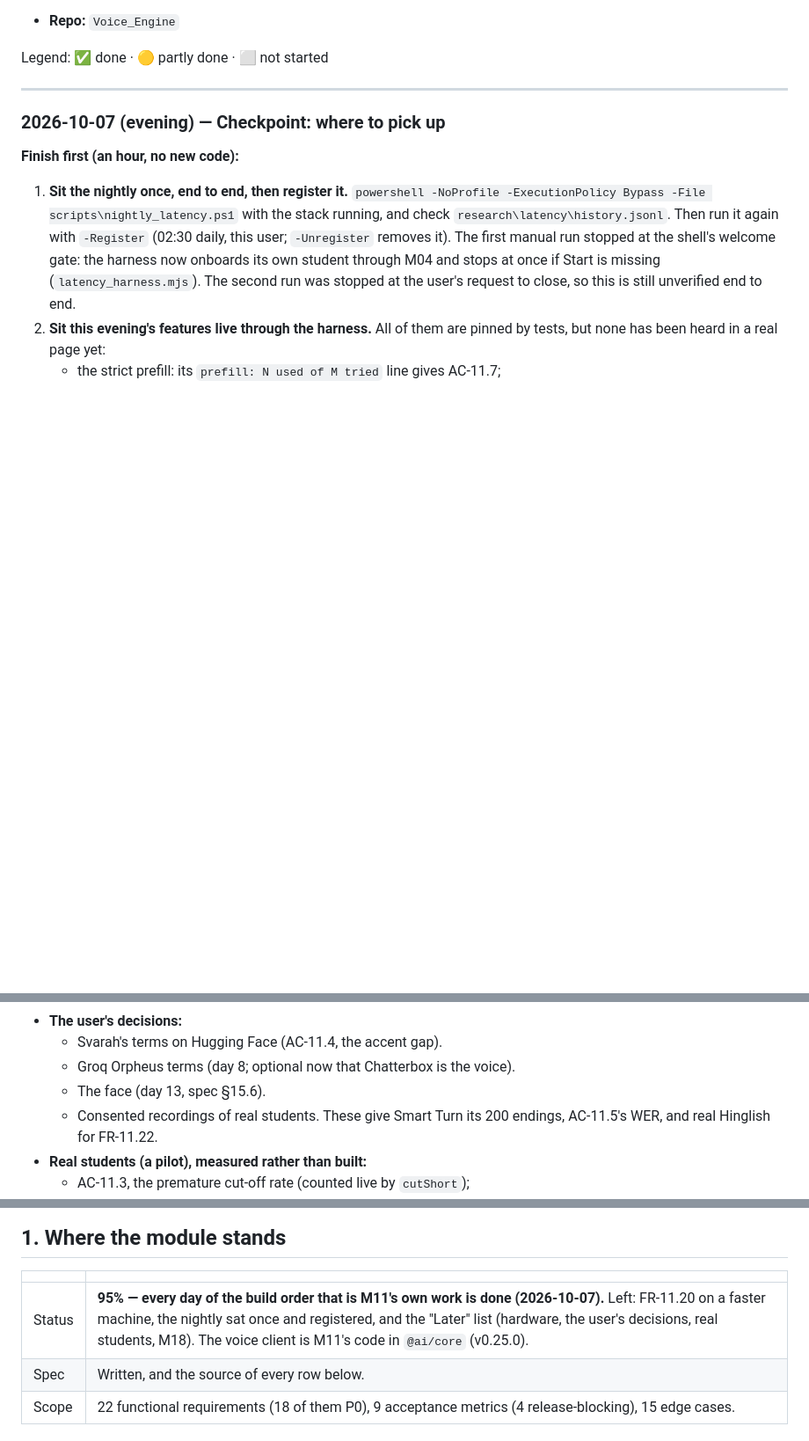
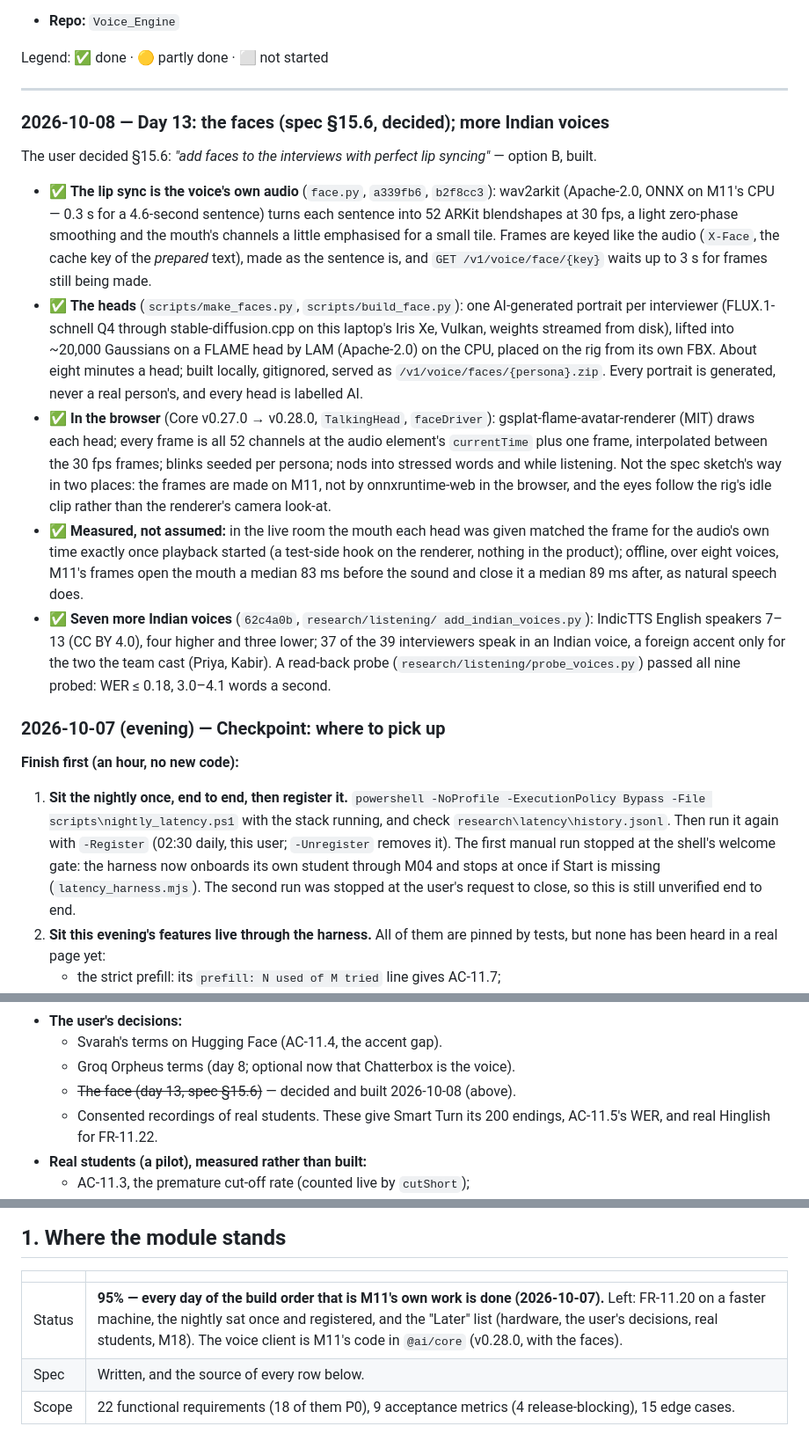
Before and after one commit to MNEMOS-PREP/Voice_Engine, a Markdown page: plan_in_depth/M11_Voice_Engine_TODO.md, 3 parts joined by grey strips. Shown at 88% size. Rendered like a GitHub page; blank space fills up the shorter version.

Commit message:
M11 plan: the 2026-10-07/08 feedback round (synced from main)
Co-Authored-By: Claude Opus 5.5 <noreply@anthropic.com>

```diff
--- a/plan_in_depth/M11_Voice_Engine_TODO.md
+++ b/plan_in_depth/M11_Voice_Engine_TODO.md
@@ -20,6 +20,45 @@ Task list for taking **M11 — Voice & Conversation Engine** to 100% of [M11_Voi
 Legend: ✅ done · 🟡 partly done · ⬜ not started
 
 ---
+
+### 2026-10-08 — Day 13: the faces (spec §15.6, decided); more Indian voices
+
+The user decided §15.6: *"add faces to the interviews with perfect lip
+syncing"* — option B, built.
+
+- ✅ **The lip sync is the voice's own audio** (`face.py`, `a339fb6`,
+  `b2f8cc3`): wav2arkit (Apache-2.0, ONNX on M11's CPU — 0.3 s for a
+  4.6-second sentence) turns each sentence into 52 ARKit blendshapes at
+  30 fps, a light zero-phase smoothing and the mouth's channels a little
+  emphasised for a small tile. Frames are keyed like the audio (`X-Face`,
+  the cache key of the *prepared* text), made as the sentence is, and
+  `GET /v1/voice/face/{key}` waits up to 3 s for frames still being made.
+- ✅ **The heads** (`scripts/make_faces.py`, `scripts/build_face.py`): one
+  AI-generated portrait per interviewer (FLUX.1-schnell Q4 through
+  stable-diffusion.cpp on this laptop's Iris Xe, Vulkan, weights streamed
+  from disk), lifted into ~20,000 Gaussians on a FLAME head by LAM
+  (Apache-2.0) on the CPU, placed on the rig from its own FBX. About eight
+  minutes a head; built locally, gitignored, served as
+  `/v1/voice/faces/{persona}.zip`. Every portrait is generated, never a real
+  person's, and every head is labelled AI.
+- ✅ **In the browser** (Core v0.27.0 → v0.28.0, `TalkingHead`, `faceDriver`):
+  gsplat-flame-avatar-renderer (MIT) draws each head; every frame is all 52
+  channels at the audio element's `currentTime` plus one frame, interpolated
+  between the 30 fps frames; blinks seeded per persona; nods into stressed
+  words and while listening. Not the spec sketch's way in two places: the
+  frames are made on M11, not by onnxruntime-web in the browser, and the eyes
+  follow the rig's idle clip rather than the renderer's camera look-at.
+- ✅ **Measured, not assumed:** in the live room the mouth each head was given
+  matched the frame for the audio's own time exactly once playback started
+  (a test-side hook on the renderer, nothing in the product); offline, over
+  eight voices, M11's frames open the mouth a median 83 ms before the sound
+  and close it a median 89 ms after, as natural speech does.
+- ✅ **Seven more Indian voices** (`62c4a0b`, `research/listening/
+  add_indian_voices.py`): IndicTTS English speakers 7–13 (CC BY 4.0), four
+  higher and three lower; 37 of the 39 interviewers speak in an Indian voice,
+  a foreign accent only for the two the team cast (Priya, Kabir). A
+  read-back probe (`research/listening/probe_voices.py`) passed all nine
+  probed: WER ≤ 0.18, 3.0–4.1 words a second.
 
 ### 2026-10-07 (evening) — Checkpoint: where to pick up
 
@@ -52,7 +91,7 @@ Legend: ✅ done · 🟡 partly done · ⬜ not started
 - **The user's decisions:**
   - Svarah's terms on Hugging Face (AC-11.4, the accent gap).
   - Groq Orpheus terms (day 8; optional now that Chatterbox is the voice).
-  - The face (day 13, spec §15.6).
+  - ~~The face (day 13, spec §15.6)~~ — decided and built 2026-10-08 (above).
   - Consented recordings of real students. These give Smart Turn its 200
     endings, AC-11.5's WER, and real Hinglish for FR-11.22.
 - **Real students (a pilot), measured rather than built:**
@@ -595,7 +634,7 @@ licence or hardware rules it out.
 
 | | |
 |---|---|
-| Status | **95% — every day of the build order that is M11's own work is done (2026-10-07).** Left: FR-11.20 on a faster machine, the nightly sat once and registered, and the "Later" list (hardware, the user's decisions, real students, M18). The voice client is M11's code in `@ai/core` (v0.25.0). |
+| Status | **95% — every day of the build order that is M11's own work is done (2026-10-07).** Left: FR-11.20 on a faster machine, the nightly sat once and registered, and the "Later" list (hardware, the user's decisions, real students, M18). The voice client is M11's code in `@ai/core` (v0.28.0, with the faces). |
 | Spec | Written, and the source of every row below. |
 | Scope | 22 functional requirements (18 of them P0), 9 acceptance metrics (4 release-blocking), 15 edge cases. |
 
```
Also changed, not shown: plan_in_depth/M11_Voice_Engine.md (+1 -0 lines).
